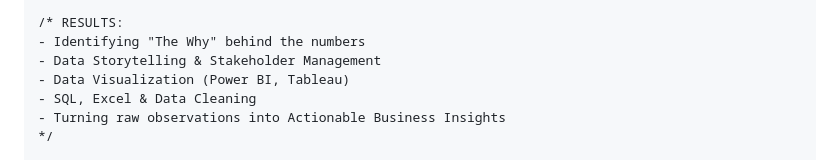
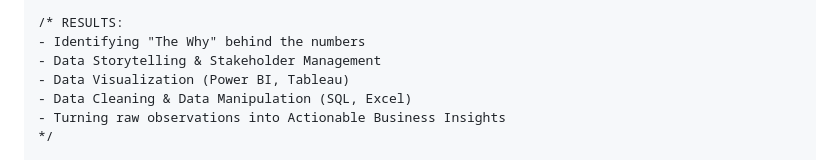
Before and after one commit to elizachuang/elizachuang, a Markdown page: README.md, the part around the change. GitHub-like rendering.

```diff
--- a/README.md
+++ b/README.md
@@ -16,7 +16,7 @@ SELECT Skill FROM Data_Analytics;
 - Identifying "The Why" behind the numbers
 - Data Storytelling & Stakeholder Management
 - Data Visualization (Power BI, Tableau)
-- SQL, Excel & Data Cleaning
+- Data Cleaning & Data Manipulation (SQL, Excel)
 - Turning raw observations into Actionable Business Insights
 */
 
```
